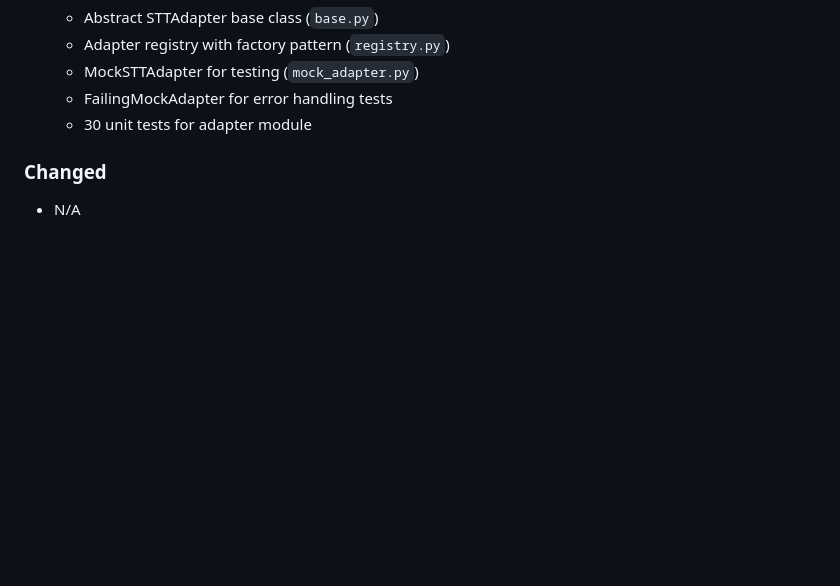
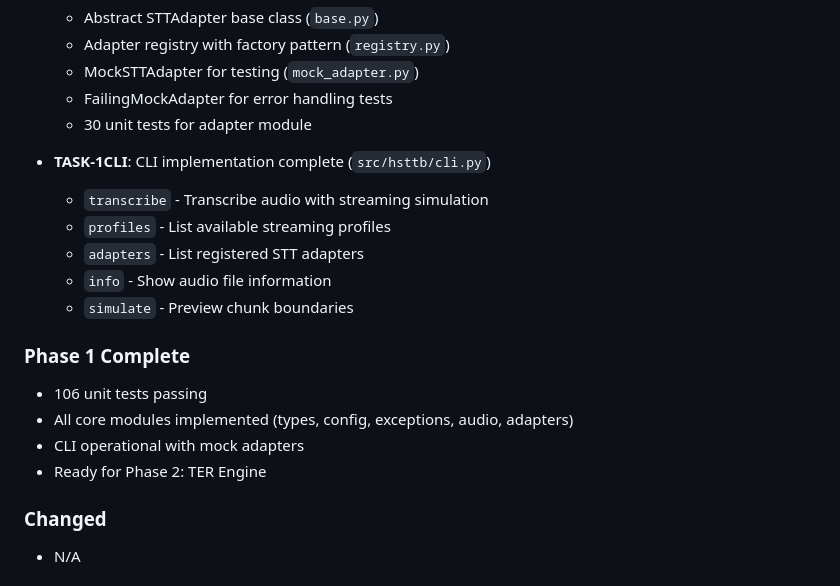
Before and after one commit to pankajkatre8/stt, a Markdown page: changelog.md, the part around the change. Drawn GitHub-style; blank space fills up the shorter version.

```diff
--- a/changelog.md
+++ b/changelog.md
@@ -66,6 +66,19 @@ The format is based on [Keep a Changelog](https://keepachangelog.com/en/1.0.0/).
   - MockSTTAdapter for testing (`mock_adapter.py`)
   - FailingMockAdapter for error handling tests
   - 30 unit tests for adapter module
+
+- **TASK-1CLI**: CLI implementation complete (`src/hsttb/cli.py`)
+  - `transcribe` - Transcribe audio with streaming simulation
+  - `profiles` - List available streaming profiles
+  - `adapters` - List registered STT adapters
+  - `info` - Show audio file information
+  - `simulate` - Preview chunk boundaries
+
+### Phase 1 Complete
+- 106 unit tests passing
+- All core modules implemented (types, config, exceptions, audio, adapters)
+- CLI operational with mock adapters
+- Ready for Phase 2: TER Engine
 
 ### Changed
 - N/A
```
Also changed, not shown: memory.md (+9 -6 lines).
